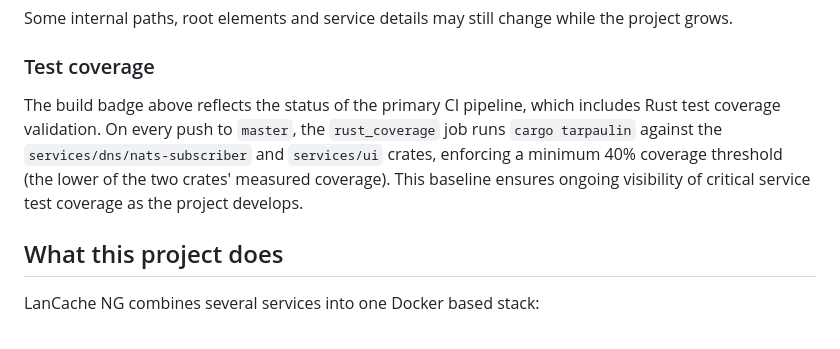
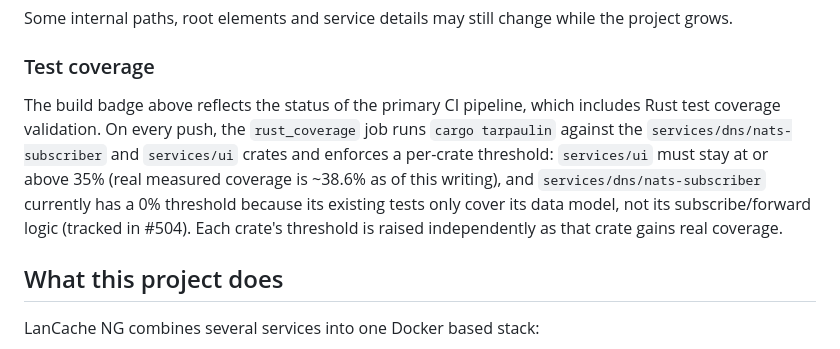
Before and after one commit to wiki-mod/lancache-ng, a Markdown page: README.md, the part around the change. GitHub-like rendering.

Commit message:
docs: correct README coverage description to match the real per-crate thresholds
The badge documentation still described the original shared-minimum 40%
threshold design, which was replaced with independent per-crate thresholds
(ui >= 35%, nats-subscriber >= 0% pending #504) once real CI numbers were
measured in #495. This text had gone stale relative to that change.

```diff
--- a/README.md
+++ b/README.md
@@ -21,7 +21,7 @@ Some internal paths, root elements and service details may still change while th
 
 ### Test coverage
 
-The build badge above reflects the status of the primary CI pipeline, which includes Rust test coverage validation. On every push to `master`, the `rust_coverage` job runs `cargo tarpaulin` against the `services/dns/nats-subscriber` and `services/ui` crates, enforcing a minimum 40% coverage threshold (the lower of the two crates' measured coverage). This baseline ensures ongoing visibility of critical service test coverage as the project develops.
+The build badge above reflects the status of the primary CI pipeline, which includes Rust test coverage validation. On every push, the `rust_coverage` job runs `cargo tarpaulin` against the `services/dns/nats-subscriber` and `services/ui` crates and enforces a per-crate threshold: `services/ui` must stay at or above 35% (real measured coverage is ~38.6% as of this writing), and `services/dns/nats-subscriber` currently has a 0% threshold because its existing tests only cover its data model, not its subscribe/forward logic (tracked in #504). Each crate's threshold is raised independently as that crate gains real coverage.
 
 ## What this project does
 
```
